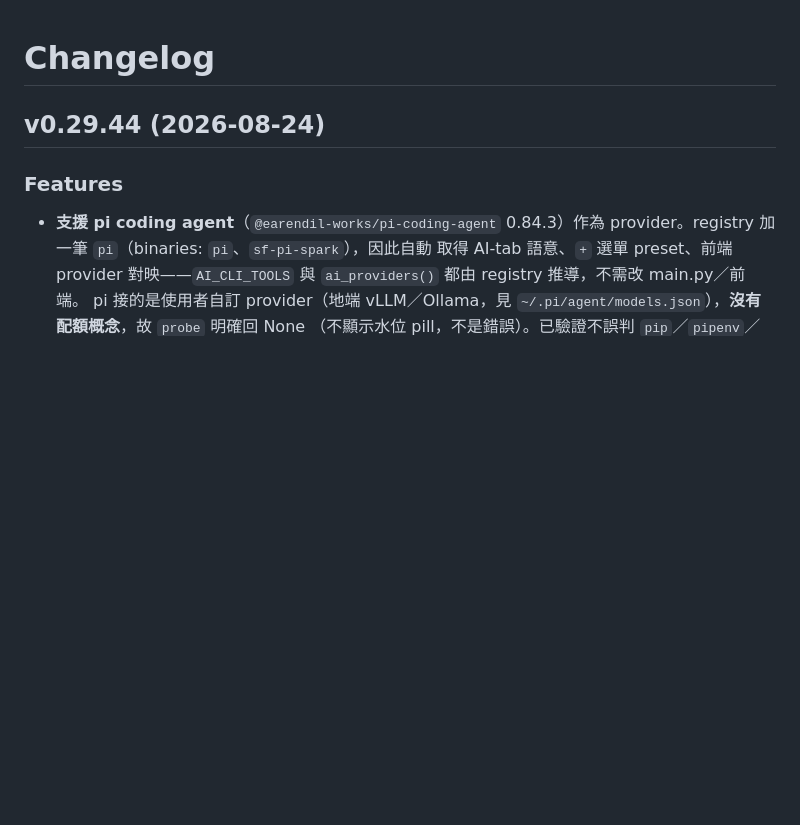
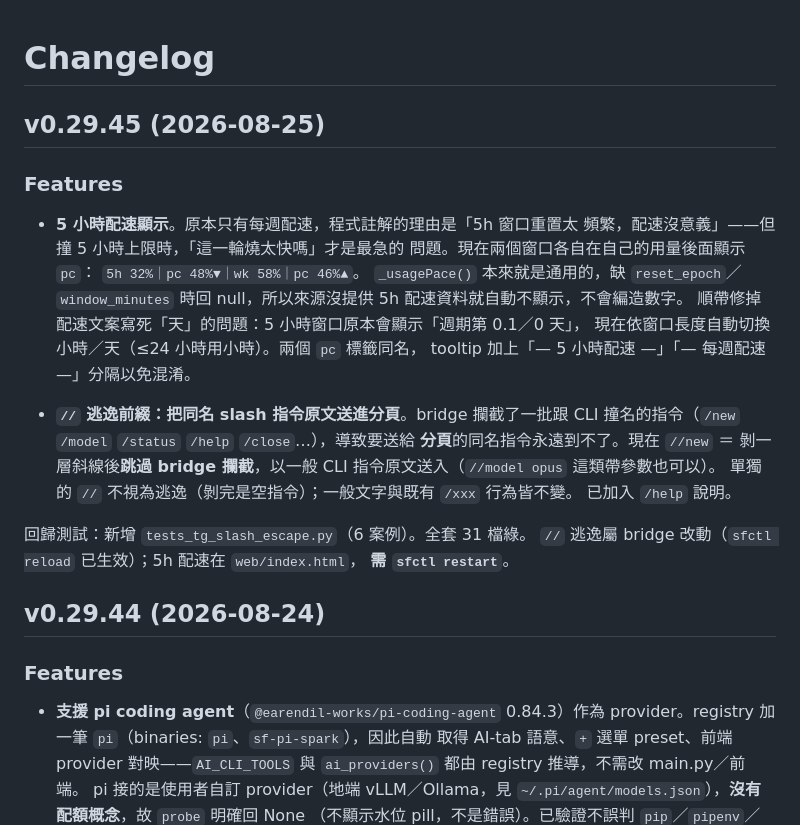
Before and after one commit to h2ocloud/shellframe, a Markdown page: CHANGELOG.md, the part around the change. Rendered like a GitHub page; blank space fills up the shorter version.

Commit message:
補 v0.29.45 CHANGELOG（前一 commit 的腳本被文案裡的 % 撞掉格式化，漏寫）
Co-Authored-By: Claude Fable 5 <noreply@anthropic.com>

```diff
--- a/CHANGELOG.md
+++ b/CHANGELOG.md
@@ -1,4 +1,28 @@
 # Changelog
+
+## v0.29.45 (2026-08-25)
+
+### Features
+- **5 小時配速顯示**。原本只有每週配速，程式註解的理由是「5h 窗口重置太
+  頻繁，配速沒意義」——但撞 5 小時上限時，「這一輪燒太快嗎」才是最急的
+  問題。現在兩個窗口各自在自己的用量後面顯示 `pc`：
+  `5h 32%｜pc 48%▼｜wk 58%｜pc 46%▲`。
+  `_usagePace()` 本來就是通用的，缺 `reset_epoch`／`window_minutes` 時回
+  null，所以來源沒提供 5h 配速資料就自動不顯示，不會編造數字。
+  順帶修掉配速文案寫死「天」的問題：5 小時窗口原本會顯示「週期第 0.1／0 天」，
+  現在依窗口長度自動切換小時／天（≤24 小時用小時）。兩個 `pc` 標籤同名，
+  tooltip 加上「— 5 小時配速 —」「— 每週配速 —」分隔以免混淆。
+
+- **`//` 逃逸前綴：把同名 slash 指令原文送進分頁**。bridge 攔截了一批跟
+  CLI 撞名的指令（`/new` `/model` `/status` `/help` `/close`…），導致要送給
+  **分頁**的同名指令永遠到不了。現在 `//new` ＝ 剝一層斜線後**跳過 bridge
+  攔截**，以一般 CLI 指令原文送入（`//model opus` 這類帶參數也可以）。
+  單獨的 `//` 不視為逃逸（剝完是空指令）；一般文字與既有 `/xxx` 行為皆不變。
+  已加入 `/help` 說明。
+
+回歸測試：新增 `tests_tg_slash_escape.py`（6 案例）。全套 31 檔綠。
+`//` 逃逸屬 bridge 改動（`sfctl reload` 已生效）；5h 配速在 `web/index.html`，
+**需 `sfctl restart`**。
 
 ## v0.29.44 (2026-08-24)
 
```
